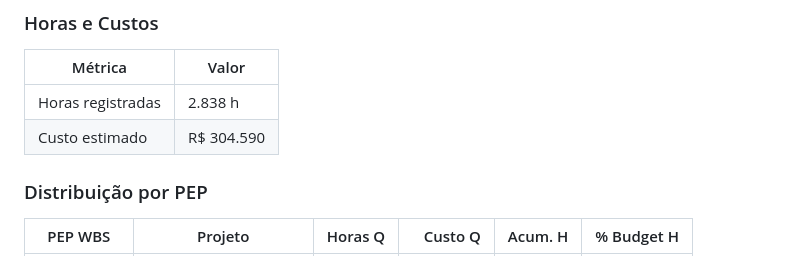
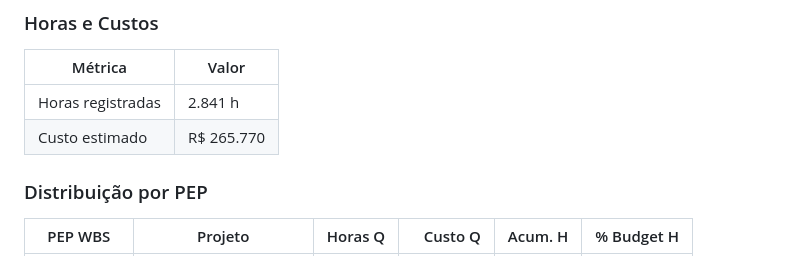
Before and after one commit to RtaSistemas/PMAS, a Markdown page: amostras/PORTFOLIO_ANALISE.md, the part around the change. GitHub-like rendering.

Commit message:
Update hours and estimated costs in portfolio analysis

```diff
--- a/amostras/PORTFOLIO_ANALISE.md
+++ b/amostras/PORTFOLIO_ANALISE.md
@@ -141,8 +141,8 @@
 
 | Métrica           | Valor           |
 |-------------------|-----------------|
-| Horas registradas | 2.838 h        |
-| Custo estimado    | R$ 304.590   |
+| Horas registradas | 2.841 h        |
+| Custo estimado    | R$ 265.770   |
 
 ### Distribuição por PEP
 
```
